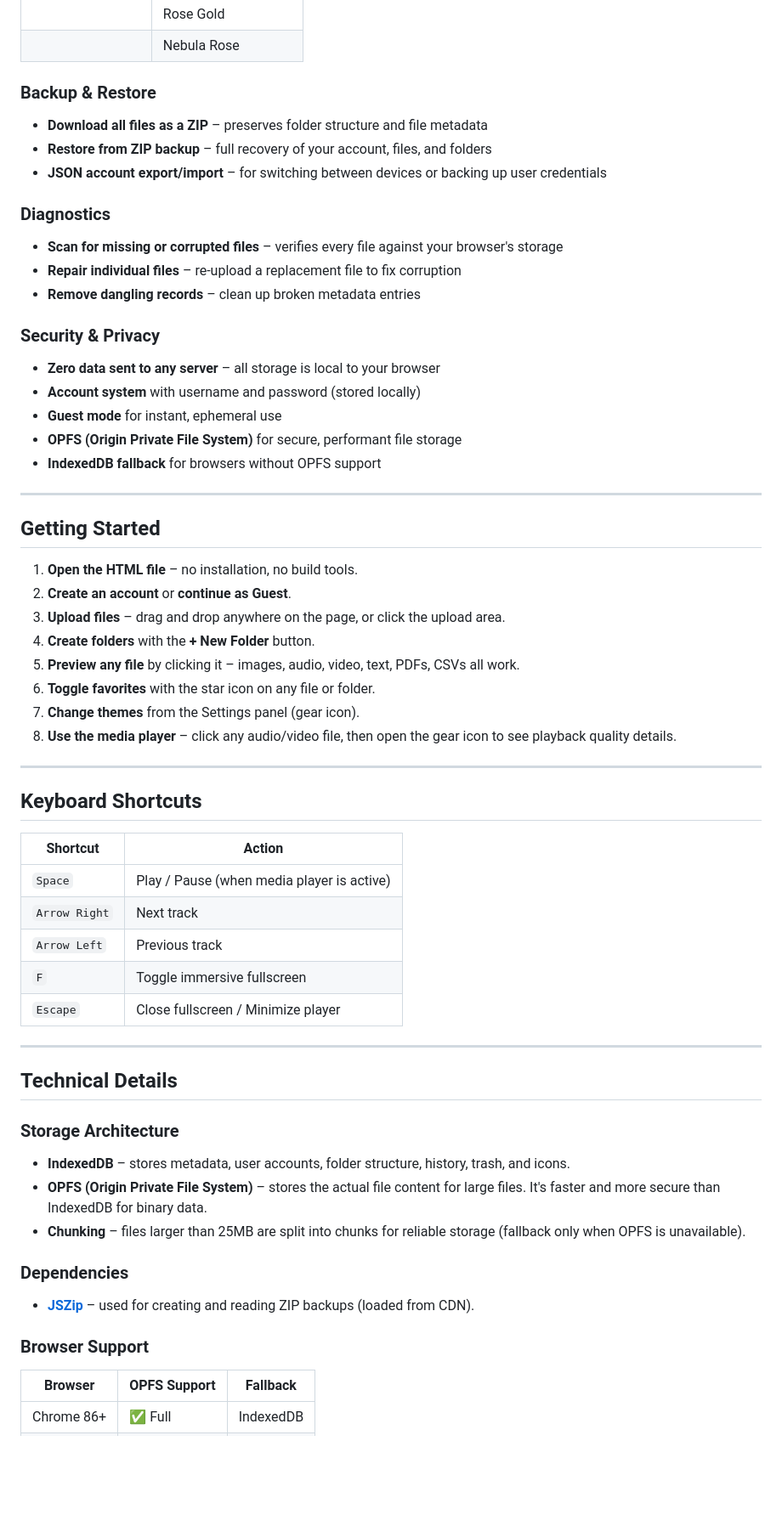
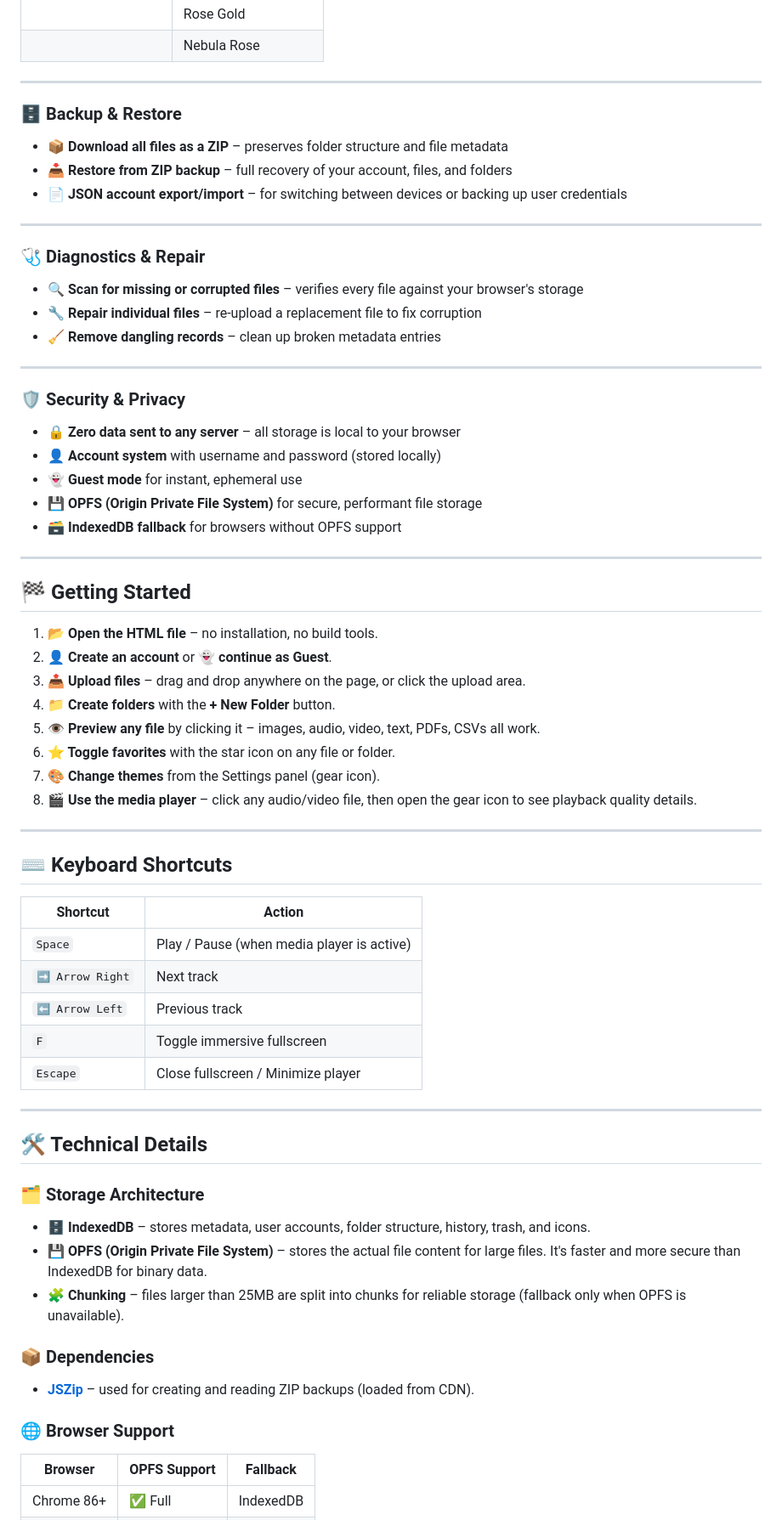
Before and after one commit to Makerxm800/NebulaDrive, a Markdown page: README.md, the part around one of its changes. Shown at 85% size. Drawn GitHub-style; blank space fills up the shorter version.

```diff
--- a/README.md
+++ b/README.md
@@ -84,66 +88,72 @@ Choose from **20+ premium themes** to match your mood:
 | | Rose Gold |
 | | Nebula Rose |
 
-### Backup & Restore
+---
 
-- **Download all files as a ZIP** – preserves folder structure and file metadata
-- **Restore from ZIP backup** – full recovery of your account, files, and folders
-- **JSON account export/import** – for switching between devices or backing up user credentials
+### 🗄️ Backup & Restore
 
-### Diagnostics
-
-- **Scan for missing or corrupted files** – verifies every file against your browser's storage
-- **Repair individual files** – re‑upload a replacement file to fix corruption
-- **Remove dangling records** – clean up broken metadata entries
-
-### Security & Privacy
-
-- **Zero data sent to any server** – all storage is local to your browser
-- **Account system** with username and password (stored locally)
-- **Guest mode** for instant, ephemeral use
-- **OPFS (Origin Private File System)** for secure, performant file storage
-- **IndexedDB fallback** for browsers without OPFS support
+- **📦 Download all files as a ZIP** – preserves folder structure and file metadata
+- **📥 Restore from ZIP backup** – full recovery of your account, files, and folders
+- **📄 JSON account export/import** – for switching between devices or backing up user credentials
 
 ---
 
-## Getting Started
+### 🩺 Diagnostics & Repair
 
-1. **Open the HTML file** – no installation, no build tools.
-2. **Create an account** or **continue as Guest**.
-3. **Upload files** – drag and drop anywhere on the page, or click the upload area.
-4. **Create folders** with the **+ New Folder** button.
-5. **Preview any file** by clicking it – images, audio, video, text, PDFs, CSVs all work.
-6. **Toggle favorites** with the star icon on any file or folder.
-7. **Change themes** from the Settings panel (gear icon).
-8. **Use the media player** – click any audio/video file, then open the gear icon to see playback quality details.
+- **🔍 Scan for missing or corrupted files** – verifies every file against your browser's storage
+- **🔧 Repair individual files** – re‑upload a replacement file to fix corruption
+- **🧹 Remove dangling records** – clean up broken metadata entries
 
 ---
 
-## Keyboard Shortcuts
+### 🛡️ Security & Privacy
+
+- **🔒 Zero data sent to any server** – all storage is local to your browser
+- **👤 Account system** with username and password (stored locally)
+- **👻 Guest mode** for instant, ephemeral use
+- **💾 OPFS (Origin Private File System)** for secure, performant file storage
+- **🗃️ IndexedDB fallback** for browsers without OPFS support
+
+---
+
+## 🏁 Getting Started
+
+1. **📂 Open the HTML file** – no installation, no build tools.
+2. **👤 Create an account** or **👻 continue as Guest**.
+3. **📤 Upload files** – drag and drop anywhere on the page, or click the upload area.
+4. **📁 Create folders** with the **+ New Folder** button.
+5. **👁️ Preview any file** by clicking it – images, audio, video, text, PDFs, CSVs all work.
+6. **⭐ Toggle favorites** with the star icon on any file or folder.
+7. **🎨 Change themes** from the Settings panel (gear icon).
+8. **🎬 Use the media player** – click any audio/video file, then open the gear icon to see playback quality details.
+
+---
+
+## ⌨️ Keyboard Shortcuts
 
 | Shortcut | Action |
 |----------|--------|
 | `Space` | Play / Pause (when media player is active) |
-| `Arrow Right` | Next track |
-| `Arrow Left` | Previous track |
+| `➡️ Arrow Right` | Next track |
+| `⬅️ Arrow Left` | Previous track |
 | `F` | Toggle immersive fullscreen |
 | `Escape` | Close fullscreen / Minimize player |
 
 ---
 
-## Technical Details
+## 🛠️ Technical Details
 
-### Storage Architecture
+### 🗂️ Storage Architecture
 
-- **IndexedDB** – stores metadata, user accounts, folder structure, history, trash, and icons.
-- **OPFS (Origin Private File System)** – stores the actual file content for large files. It's faster and more secure than IndexedDB for binary data.
-- **Chunking** – files larger than 25MB are split into chunks for reliable storage (fallback only when OPFS is unavailable).
+- **🗄️ IndexedDB** – stores metadata, user accounts, folder structure, history, trash, and icons.
+- **💾 OPFS (Origin Private File System)** – stores the actual file content for large files. It's faster and more secure than IndexedDB for binary data.
+- **🧩 Chunking** – files larger than 25MB are split into chunks for reliable storage (fallback only when OPFS is unavailable).
 
-### Dependencies
+### 📦 Dependencies
 
 - **[JSZip](https://stuk.github.io/jszip/)** – used for creating and reading ZIP backups (loaded from CDN).
 
-### Browser Support
+### 🌐 Browser Support
 
 | Browser | OPFS Support | Fallback |
 |---------|--------------|----------|
```
Also changed, not shown: other parts of README.md (+36 -32 lines).
